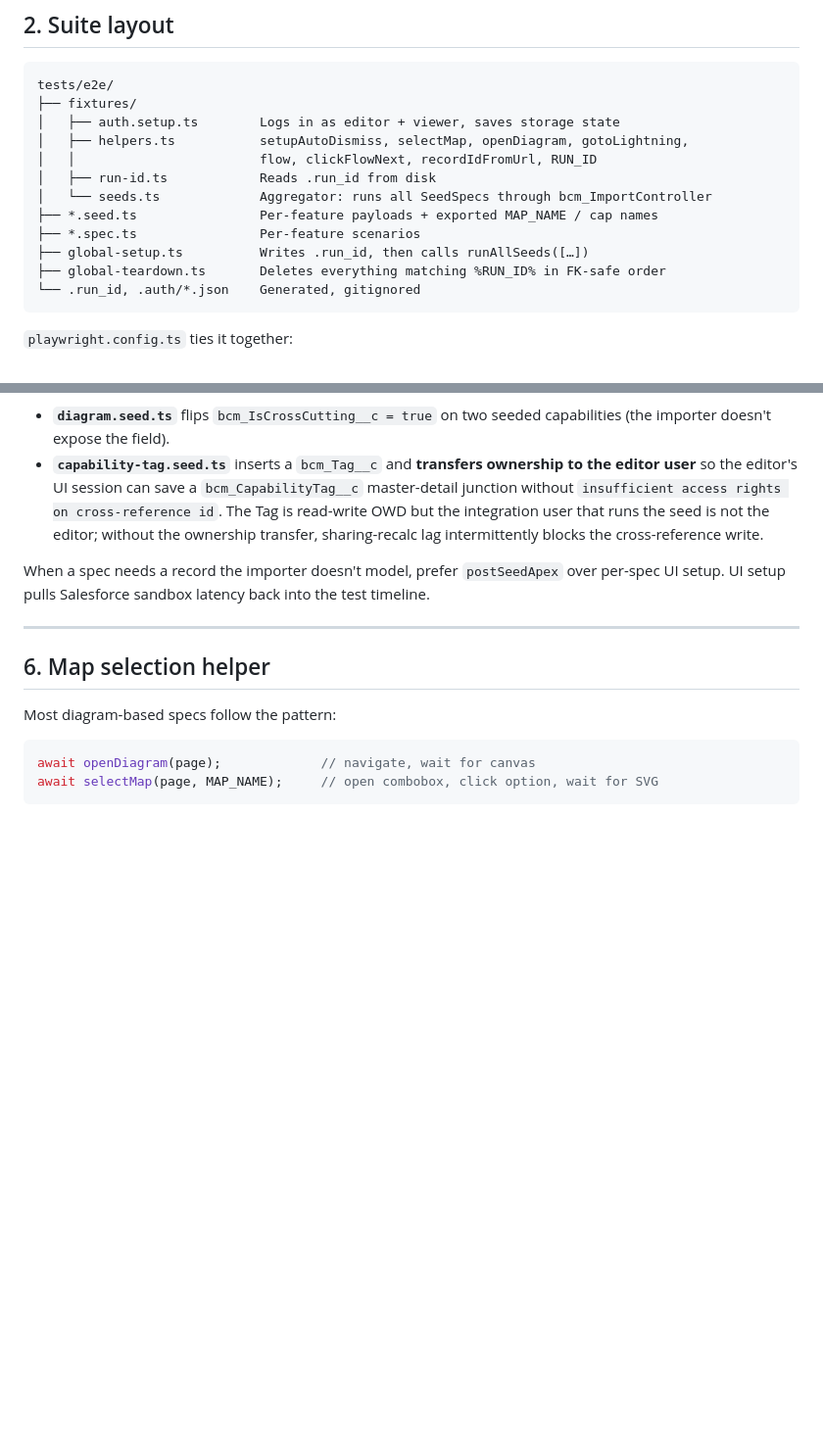
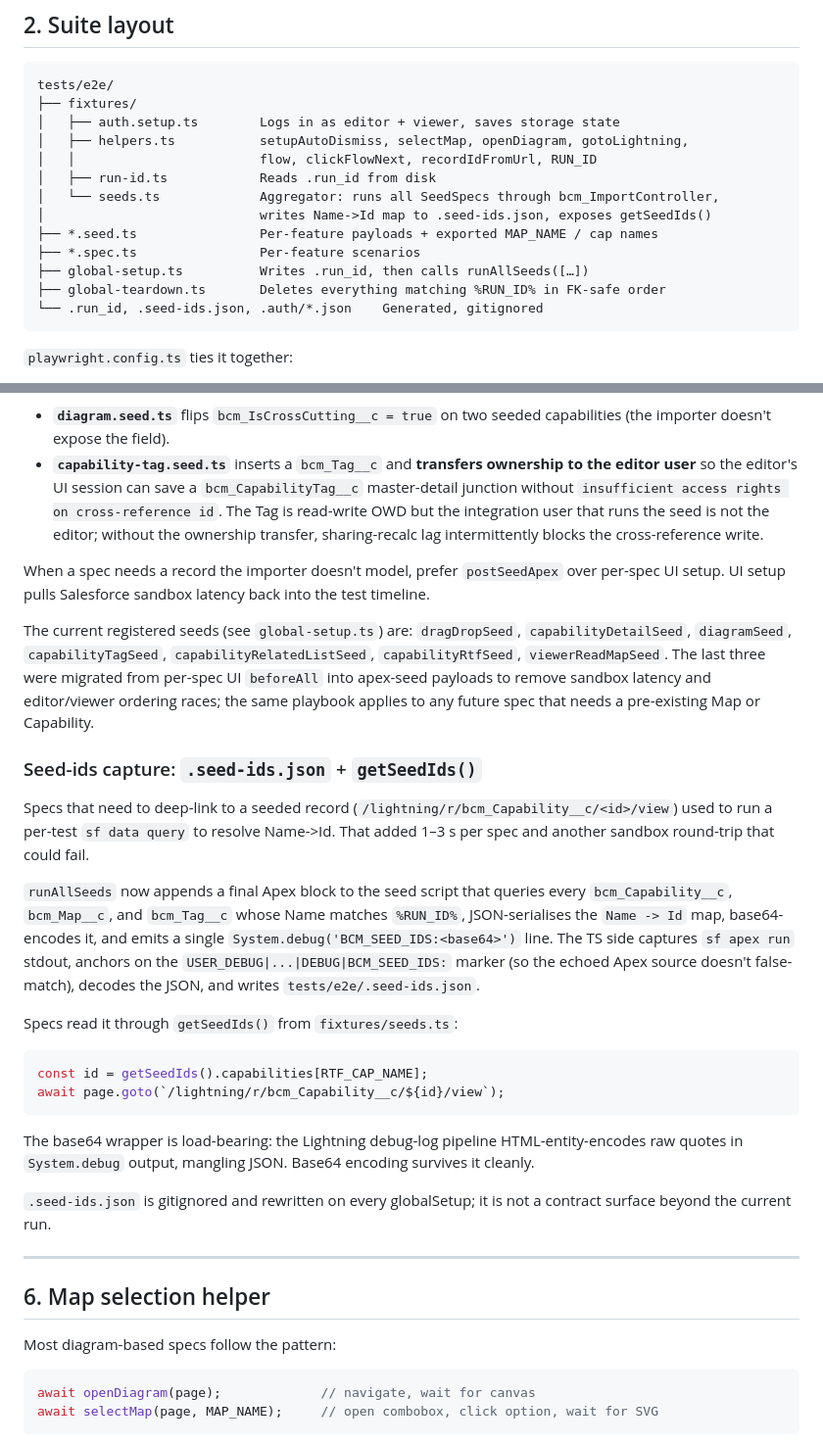
Before and after one commit to deniskrizanovic/sf_businesscapability, a Markdown page: docs/design/09-e2e-test-architecture.md, 2 parts joined by grey strips. Shown at 98% size. Drawn GitHub-style; blank space fills up the shorter version.

Commit message:
docs(design): document seed-ids capture + migrated UI-seed specs
09-e2e-test-architecture.md was missing two changes that landed since the
doc was first added: seeds.ts now writes .seed-ids.json (BCM_SEED_IDS
base64 marker -> Name->Id JSON, consumed via getSeedIds()), and three
specs were migrated from per-spec UI beforeAll into apex-seed payloads.

````diff
--- a/docs/design/09-e2e-test-architecture.md
+++ b/docs/design/09-e2e-test-architecture.md
@@ -36,12 +36,13 @@ tests/e2e/
 │   ├── helpers.ts           setupAutoDismiss, selectMap, openDiagram, gotoLightning,
 │   │                        flow, clickFlowNext, recordIdFromUrl, RUN_ID
 │   ├── run-id.ts            Reads .run_id from disk
-│   └── seeds.ts             Aggregator: runs all SeedSpecs through bcm_ImportController
+│   └── seeds.ts             Aggregator: runs all SeedSpecs through bcm_ImportController,
+│                            writes Name->Id map to .seed-ids.json, exposes getSeedIds()
 ├── *.seed.ts                Per-feature payloads + exported MAP_NAME / cap names
 ├── *.spec.ts                Per-feature scenarios
 ├── global-setup.ts          Writes .run_id, then calls runAllSeeds([…])
 ├── global-teardown.ts       Deletes everything matching %RUN_ID% in FK-safe order
-└── .run_id, .auth/*.json    Generated, gitignored
+└── .run_id, .seed-ids.json, .auth/*.json    Generated, gitignored
 ```
 
 `playwright.config.ts` ties it together:
@@ -128,6 +129,25 @@ export interface SeedSpec {
 - **`capability-tag.seed.ts`** inserts a `bcm_Tag__c` and **transfers ownership to the editor user** so the editor's UI session can save a `bcm_CapabilityTag__c` master-detail junction without `insufficient access rights on cross-reference id`. The Tag is read-write OWD but the integration user that runs the seed is not the editor; without the ownership transfer, sharing-recalc lag intermittently blocks the cross-reference write.
 
 When a spec needs a record the importer doesn't model, prefer `postSeedApex` over per-spec UI setup. UI setup pulls Salesforce sandbox latency back into the test timeline.
+
+The current registered seeds (see `global-setup.ts`) are: `dragDropSeed`, `capabilityDetailSeed`, `diagramSeed`, `capabilityTagSeed`, `capabilityRelatedListSeed`, `capabilityRtfSeed`, `viewerReadMapSeed`. The last three were migrated from per-spec UI `beforeAll` into apex-seed payloads to remove sandbox latency and editor/viewer ordering races; the same playbook applies to any future spec that needs a pre-existing Map or Capability.
+
+### Seed-ids capture: `.seed-ids.json` + `getSeedIds()`
+
+Specs that need to deep-link to a seeded record (`/lightning/r/bcm_Capability__c/<id>/view`) used to run a per-test `sf data query` to resolve Name->Id. That added 1–3 s per spec and another sandbox round-trip that could fail.
+
+`runAllSeeds` now appends a final Apex block to the seed script that queries every `bcm_Capability__c`, `bcm_Map__c`, and `bcm_Tag__c` whose Name matches `%RUN_ID%`, JSON-serialises the `Name -> Id` map, base64-encodes it, and emits a single `System.debug('BCM_SEED_IDS:<base64>')` line. The TS side captures `sf apex run` stdout, anchors on the `USER_DEBUG|...|DEBUG|BCM_SEED_IDS:` marker (so the echoed Apex source doesn't false-match), decodes the JSON, and writes `tests/e2e/.seed-ids.json`.
+
+Specs read it through `getSeedIds()` from `fixtures/seeds.ts`:
+
+```ts
+const id = getSeedIds().capabilities[RTF_CAP_NAME];
+await page.goto(`/lightning/r/bcm_Capability__c/${id}/view`);
+```
+
+The base64 wrapper is load-bearing: the Lightning debug-log pipeline HTML-entity-encodes raw quotes in `System.debug` output, mangling JSON. Base64 encoding survives it cleanly.
+
+`.seed-ids.json` is gitignored and rewritten on every globalSetup; it is not a contract surface beyond the current run.
 
 ---
 
````
